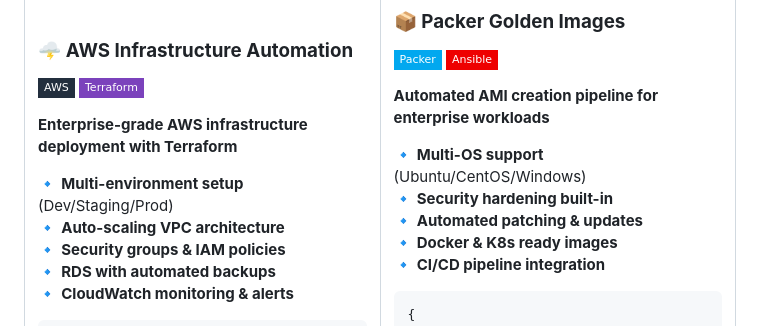
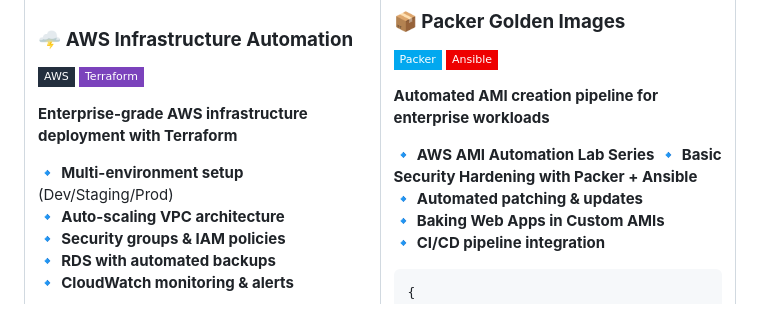
Before and after one commit to Ab-Cloud-dev/Ab-Cloud-dev, a Markdown page: README.md, the part around the change. Rendered like a GitHub page; badges without logos.

````diff
--- a/README.md
+++ b/README.md
@@ -83,10 +83,10 @@ terraform apply
 
 **Automated AMI creation pipeline for enterprise workloads**
 
-🔹 **Multi-OS support** (Ubuntu/CentOS/Windows)
-🔹 **Security hardening built-in**
+🔹 **AWS AMI Automation Lab Series**
+🔹 **Basic Security Hardening with Packer + Ansible**
 🔹 **Automated patching & updates**
-🔹 **Docker & K8s ready images**
+🔹 **Baking Web Apps in Custom AMIs**
 🔹 **CI/CD pipeline integration**
 
 ```json
````
